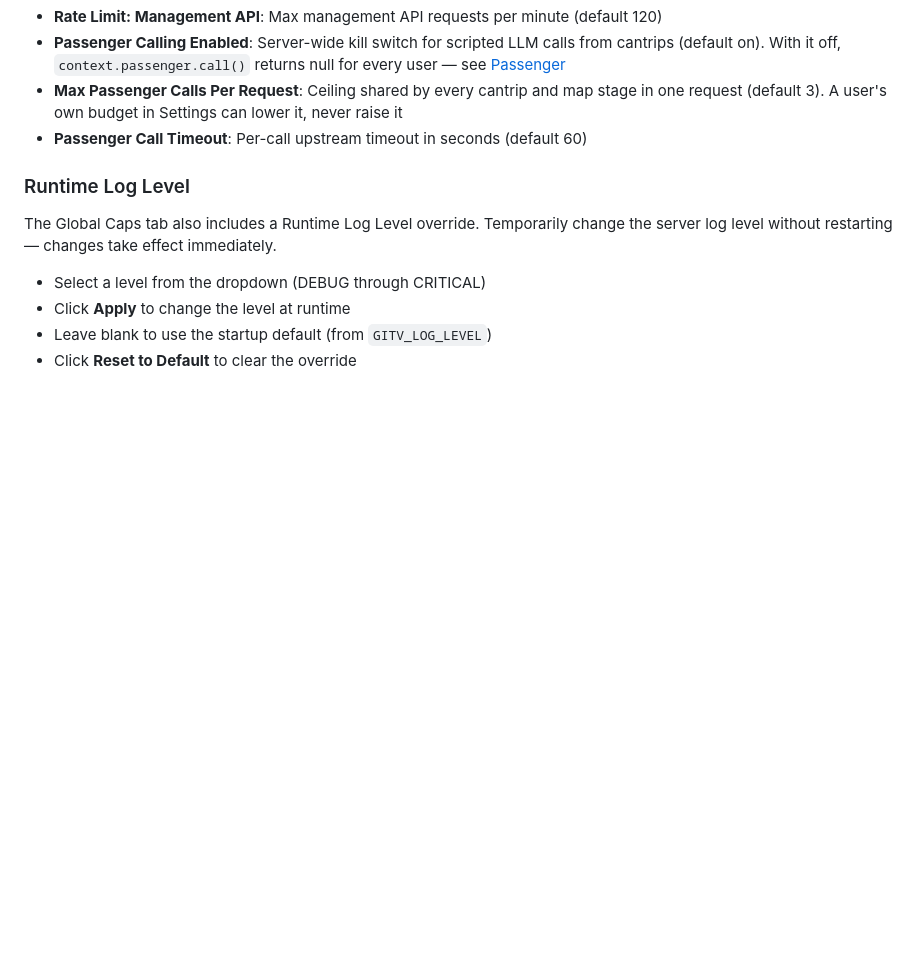
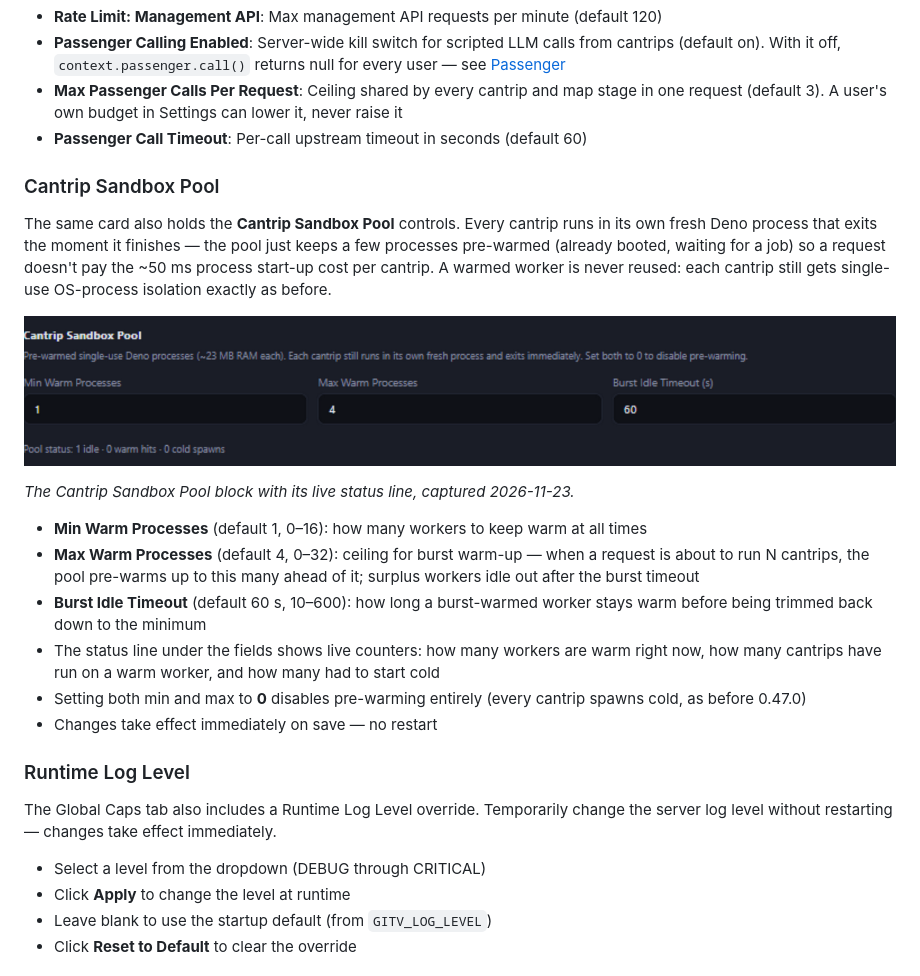
Before and after one commit to Tydorius/GitInTheVan, a Markdown page: docs/user-guide.md, the part around the change. GitHub-like rendering; pictures changed too: docs/media/gitv-admin-deno-pool.png (added); blank space fills up the shorter version.

Commit message:
0.47.0 docs: Cantrip Sandbox Pool guide section and screenshot promoted

```diff
--- a/docs/user-guide.md
+++ b/docs/user-guide.md
@@ -2358,6 +2358,30 @@ Prevents users from causing internal denial-of-service by setting absurdly high
 - **Max Passenger Calls Per Request**: Ceiling shared by every cantrip and map stage in one request (default 3). A user's own budget in Settings can lower it, never raise it
 - **Passenger Call Timeout**: Per-call upstream timeout in seconds (default 60)
 
+### Cantrip Sandbox Pool
+
+The same card also holds the **Cantrip Sandbox Pool** controls. Every cantrip runs in its own
+fresh Deno process that exits the moment it finishes — the pool just keeps a few processes
+pre-warmed (already booted, waiting for a job) so a request doesn't pay the ~50 ms process
+start-up cost per cantrip. A warmed worker is never reused: each cantrip still gets
+single-use OS-process isolation exactly as before.
+
+![Cantrip Sandbox Pool](media/gitv-admin-deno-pool.png)
+
+*The Cantrip Sandbox Pool block with its live status line, captured 2026-11-23.*
+
+- **Min Warm Processes** (default 1, 0–16): how many workers to keep warm at all times
+- **Max Warm Processes** (default 4, 0–32): ceiling for burst warm-up — when a request is about
+  to run N cantrips, the pool pre-warms up to this many ahead of it; surplus workers idle out
+  after the burst timeout
+- **Burst Idle Timeout** (default 60 s, 10–600): how long a burst-warmed worker stays warm
+  before being trimmed back down to the minimum
+- The status line under the fields shows live counters: how many workers are warm right now,
+  how many cantrips have run on a warm worker, and how many had to start cold
+- Setting both min and max to **0** disables pre-warming entirely (every cantrip spawns cold,
+  as before 0.47.0)
+- Changes take effect immediately on save — no restart
+
 ### Runtime Log Level
 
 The Global Caps tab also includes a Runtime Log Level override. Temporarily change the server log level without restarting — changes take effect immediately.
```
Also changed, not shown: 1 other file.
